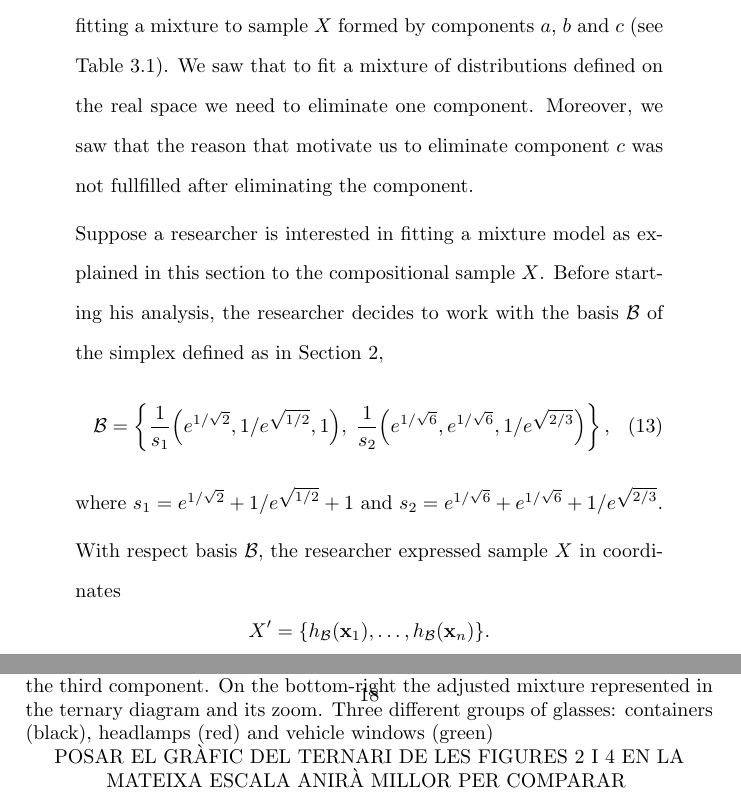
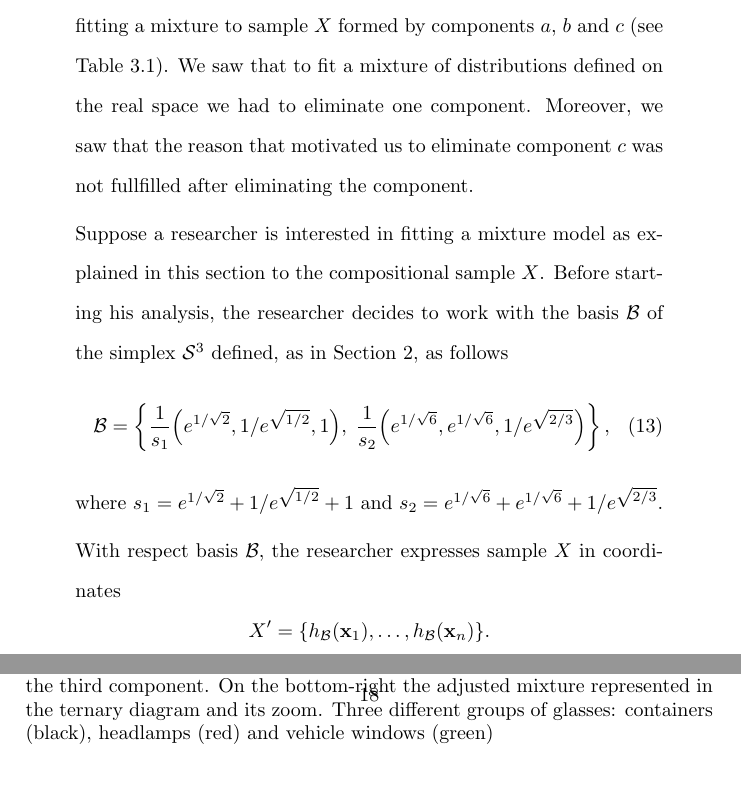
Before and after one commit to mcomas/mixtures, a LaTeX paper (compositional_mixtures/tex/compositional_mixtures.tex): two parts of pages 13 and 18 of 26, joined at a grey line, cut so that both start at the same text. Compiled offline with pdfLaTeX.

Commit message:
S'afageixen modificacions i es fa compatible amb mac

```diff
--- a/compositional_mixtures/tex/compositional_mixtures.tex
+++ b/compositional_mixtures/tex/compositional_mixtures.tex
@@ -306,18 +306,22 @@ It turns out that Equation~\ref{likeli} is the likelihood function evaluated for
 = \argmax_{\pi_1, \dots, \pi_k, \theta_1, \dots, \theta_k} \prod_{i=1}^n \sum_{j=1}^k \pi_j f^*(h_\mathcal{B}(\textbf{x}_i); \theta_j).
 \end{eqnarray}
 
+% When compositional data is modeled with mixtures of distributions defined on the log-ratio coordinates all the variables present in the analysis are taken into an account, and their relative
+%
+% of working with coordinates is coherent
+
 \begin{quote}
 
-Going back to the example from Section~\ref{real_section}, we were interested in fitting a mixture to sample $X$ formed by components $a$, $b$ and $c$ (see Table~\ref{example_elim_tab}). We saw that to fit a mixture of distributions defined on the real space we need to eliminate one component. Moreover, we saw that the reason that motivate us to eliminate component $c$ was not fullfilled after eliminating the component.
+Going back to the example from Section~\ref{real_section}, we were interested in fitting a mixture to sample $X$ formed by components $a$, $b$ and $c$ (see Table~\ref{example_elim_tab}). We saw that to fit a mixture of distributions defined on the real space we had to eliminate one component. Moreover, we saw that the reason that motivated us to eliminate component $c$ was not fullfilled after eliminating the component.
 
-Suppose a researcher is interested in fitting a mixture model  as explained in this section to the compositional sample $X$. Before starting his analysis, the researcher decides to work with the basis $\mathcal{B}$ of the simplex defined as in Section~\ref{coda_section},
+Suppose a researcher is interested in fitting a mixture model  as explained in this section to the compositional sample $X$. Before starting his analysis, the researcher decides to work with the basis $\mathcal{B}$ of the simplex $\mathcal{S}^3$ defined, as in Section~\ref{coda_section}, as follows
 \begin{equation}
 \mathcal{B} = \left\{ \frac{1}{s_1}\Big( e^{1/\sqrt{2}}, 1/e^{\sqrt{1/2}}, 1 \Big), \; \frac{1}{s_2}\Big( e^{1/\sqrt{6}}, e^{1/\sqrt{6}}, 1/e^{\sqrt{2/3}} \Big) \right\},
 \end{equation}
 where $s_1 = e^{1/\sqrt{2}} + 1/e^{\sqrt{ 1/2}} + 1$ and $s_2= e^{1/\sqrt{6}} + e^{1/\sqrt{6}} + 1/e^{\sqrt{2/3}}$.
 
-With respect basis $\mathcal{B}$, the researcher expressed sample $X$ in coordinates
-\[X' = \{h_{\mathcal{B}}(\textbf{x}_1), \dots, h_{\mathcal{B}}(\textbf{x}_n)\}.\] In Table~\ref{example_ilr_tab}) columns $h_1$ and $h_2$ contains the first and second coordinate of sample $X$ with respect basis $\mathcal{B}$.
+With respect basis $\mathcal{B}$, the researcher expresses sample $X$ in coordinates
+\[X' = \{h_{\mathcal{B}}(\textbf{x}_1), \dots, h_{\mathcal{B}}(\textbf{x}_n)\}.\] In Table~\ref{example_ilr_tab} columns $h_1$ and $h_2$ contain the first and second coordinate of sample $X$ with respect basis $\mathcal{B}$, in Figure~\ref{example_ilr3} their representation. In the representation it is easy to identify the effect of each component.
 
 \begin{table}
 \centering
@@ -391,7 +400,7 @@ Figure~\ref{fig05component_elimination} shows an example where a standard finite
 
 
 %\includegraphics[width=0.8\textwidth]{fig05_component_elim2.pdf}
-\caption{USA Forensic Science Service data set considering only the subcomposition given by the Calcium (Ca), Silica (Si) and Aluminium (Al). On the top-left, top-right and bottom-left classification given by a standard Gaussian mixture model in $R^{2}$; that is, respectively removing the first, the second and the third component. On the bottom-right the adjusted mixture represented in the ternary diagram and its zoom. Three different groups of glasses: containers (black), headlamps (red) and vehicle windows (green)} POSAR EL GR\`{A}FIC DEL TERNARI DE LES FIGURES 2 I 4 EN LA MATEIXA ESCALA ANIR\`{A} MILLOR PER COMPARAR
+\caption{USA Forensic Science Service data set considering only the subcomposition given by the Calcium (Ca), Silica (Si) and Aluminium (Al). On the top-left, top-right and bottom-left classification given by a standard Gaussian mixture model in $R^{2}$; that is, respectively removing the first, the second and the third component. On the bottom-right the adjusted mixture represented in the ternary diagram and its zoom. Three different groups of glasses: containers (black), headlamps (red) and vehicle windows (green)}
 \label{fig05component_elimination}
 \end{figure}
 
```
Also changed, not shown: compositional_mixtures/Makefile, compositional_mixtures/tex/compositional_mixtures.tex (9 more changed lines), 7 other files.
